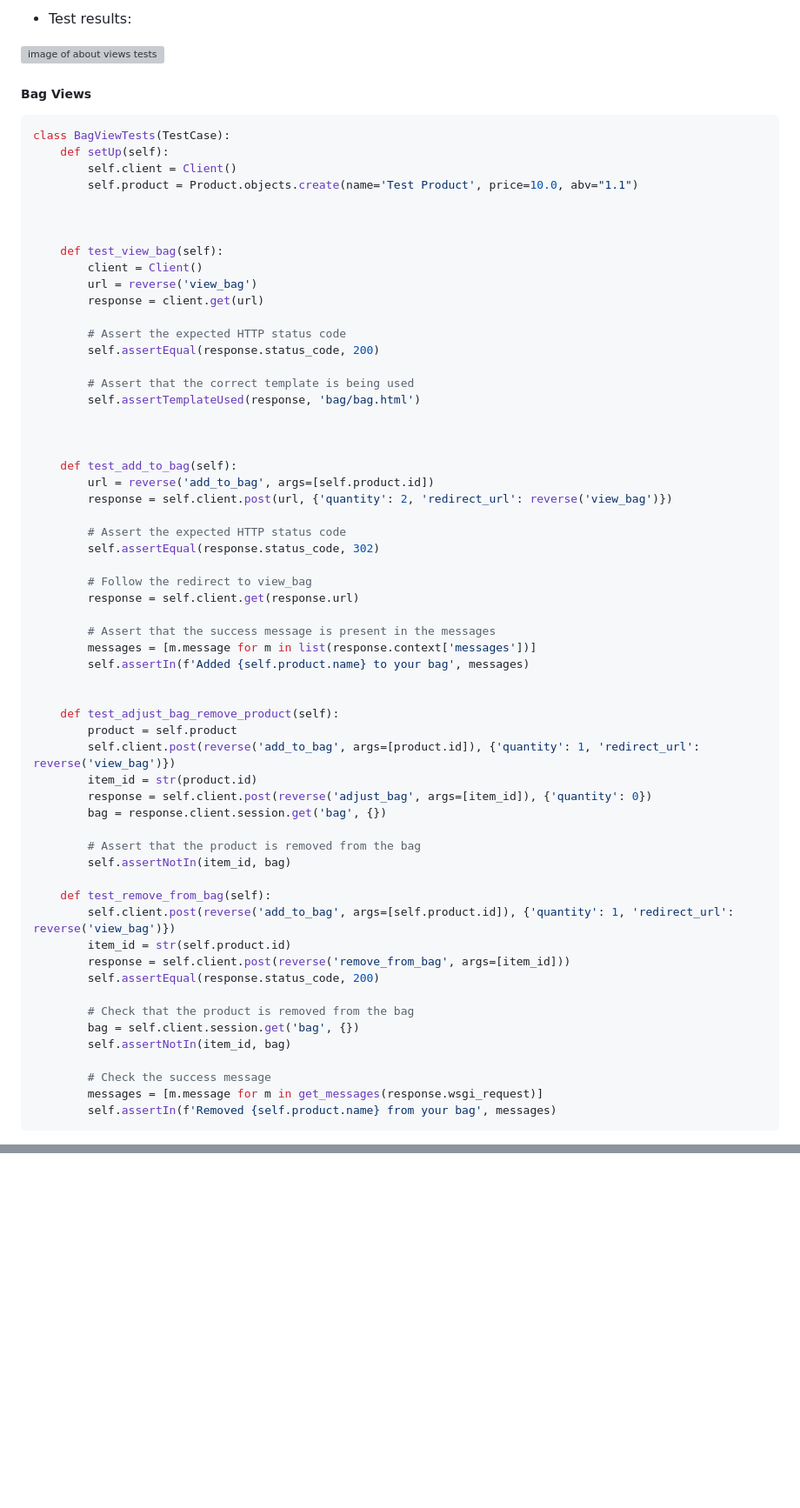
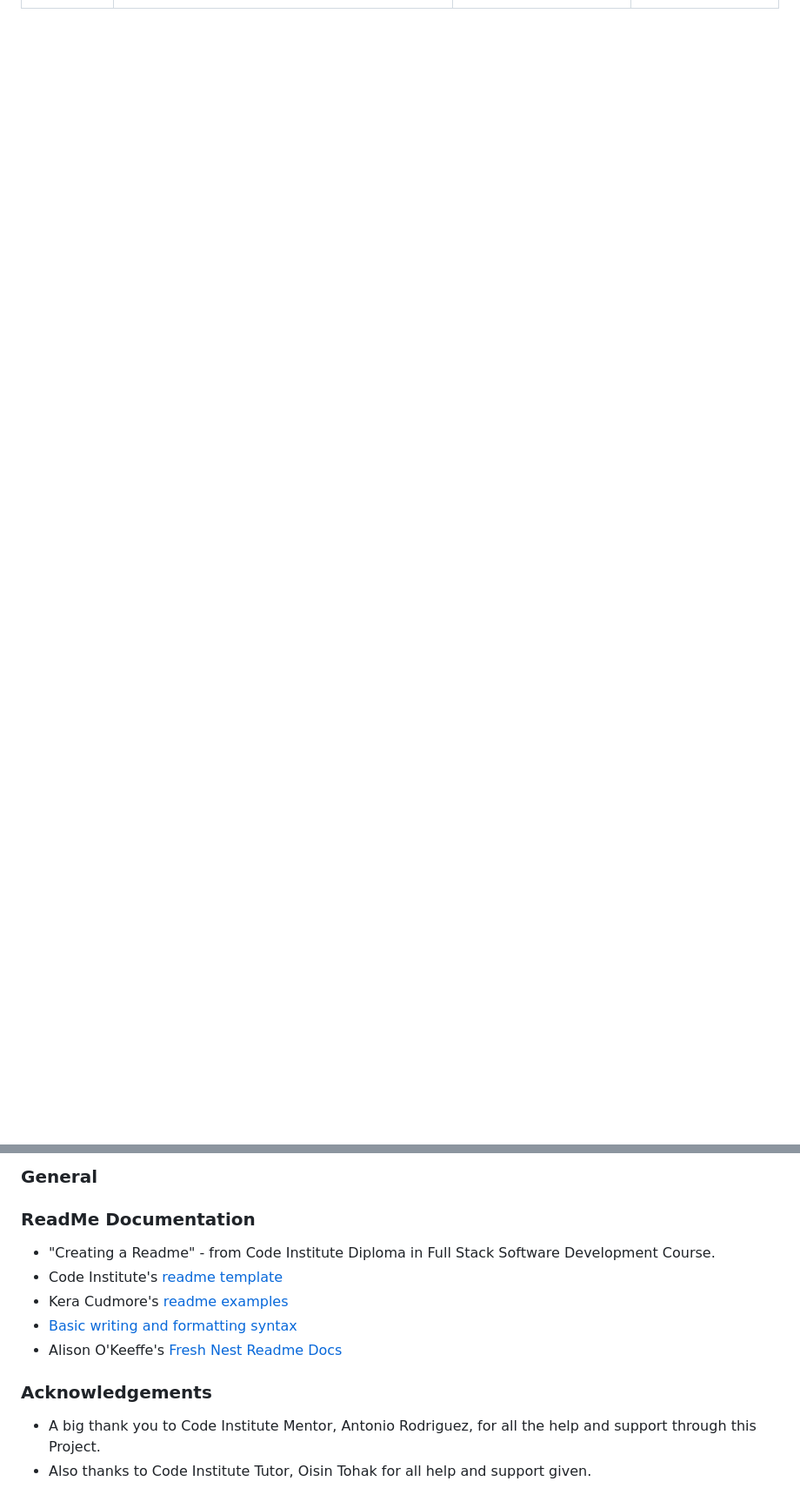
Before and after one commit to donald-macritchie/granite_tap, a Markdown page: README.md, 2 parts joined by grey strips. Shown: that part at 87% size. Drawn GitHub-style; blank space fills up the shorter version; grey boxes are pictures that could not be loaded.

Commit message:
add references/credits to readme

````diff
--- a/README.md
+++ b/README.md
@@ -1304,67 +1248,0 @@ class AboutViewTests(TestCase):
-- Test results:
-
-![image of about views tests](static/screenshots/90_aboutviewstest.png)
-
-##### Bag Views
-
-```python
-class BagViewTests(TestCase):
-    def setUp(self):
-        self.client = Client()
-        self.product = Product.objects.create(name='Test Product', price=10.0, abv="1.1")
-
-
-
-    def test_view_bag(self):
-        client = Client()
-        url = reverse('view_bag')
-        response = client.get(url)
-
-        # Assert the expected HTTP status code
-        self.assertEqual(response.status_code, 200)
-
-        # Assert that the correct template is being used
-        self.assertTemplateUsed(response, 'bag/bag.html')
-
-
-
-    def test_add_to_bag(self):
-        url = reverse('add_to_bag', args=[self.product.id])
-        response = self.client.post(url, {'quantity': 2, 'redirect_url': reverse('view_bag')})
-
-        # Assert the expected HTTP status code
-        self.assertEqual(response.status_code, 302)
-
-        # Follow the redirect to view_bag
-        response = self.client.get(response.url)
-
-        # Assert that the success message is present in the messages
-        messages = [m.message for m in list(response.context['messages'])]
-        self.assertIn(f'Added {self.product.name} to your bag', messages)
-
-
-    def test_adjust_bag_remove_product(self):
-        product = self.product
-        self.client.post(reverse('add_to_bag', args=[product.id]), {'quantity': 1, 'redirect_url': reverse('view_bag')})
-        item_id = str(product.id)
-        response = self.client.post(reverse('adjust_bag', args=[item_id]), {'quantity': 0})
-        bag = response.client.session.get('bag', {})
-
-        # Assert that the product is removed from the bag
-        self.assertNotIn(item_id, bag)
-
-    def test_remove_from_bag(self):
-        self.client.post(reverse('add_to_bag', args=[self.product.id]), {'quantity': 1, 'redirect_url': reverse('view_bag')})
-        item_id = str(self.product.id)
-        response = self.client.post(reverse('remove_from_bag', args=[item_id]))
-        self.assertEqual(response.status_code, 200)
-
-        # Check that the product is removed from the bag
-        bag = self.client.session.get('bag', {})
-        self.assertNotIn(item_id, bag)
-
-        # Check the success message
-        messages = [m.message for m in get_messages(response.wsgi_request)]
-        self.assertIn(f'Removed {self.product.name} from your bag', messages)
-```
-
@@ -2186,0 +1930,15 @@ This projects used the following frameworks and libararies:
+</details>
+
+### General
+### ReadMe Documentation
+
+- "Creating a Readme" - from Code Institute Diploma in Full Stack Software Development Course.
+- Code Institute's [readme template](https://github.com/Code-Institute-Solutions/readme-template)
+- Kera Cudmore's [readme examples](https://github.com/kera-cudmore/readme-examples)
+- [Basic writing and formatting syntax](https://docs.github.com/en/get-started/writing-on-github/getting-started-with-writing-and-formatting-on-github/basic-writing-and-formatting-syntax#styling-text)
+- Alison O'Keeffe's [Fresh Nest Readme Docs](https://github.com/AliOKeeffe/PP5-Fresh-Nest/blob/main/README.md)
+
+### Acknowledgements
+
+- A big thank you to Code Institute Mentor, Antonio Rodriguez, for all the help and support through this Project.
+- Also thanks to Code Institute Tutor, Oisin Tohak for all help and support given.
````
Also changed, not shown: other parts of README.md (+49 -239 lines).
